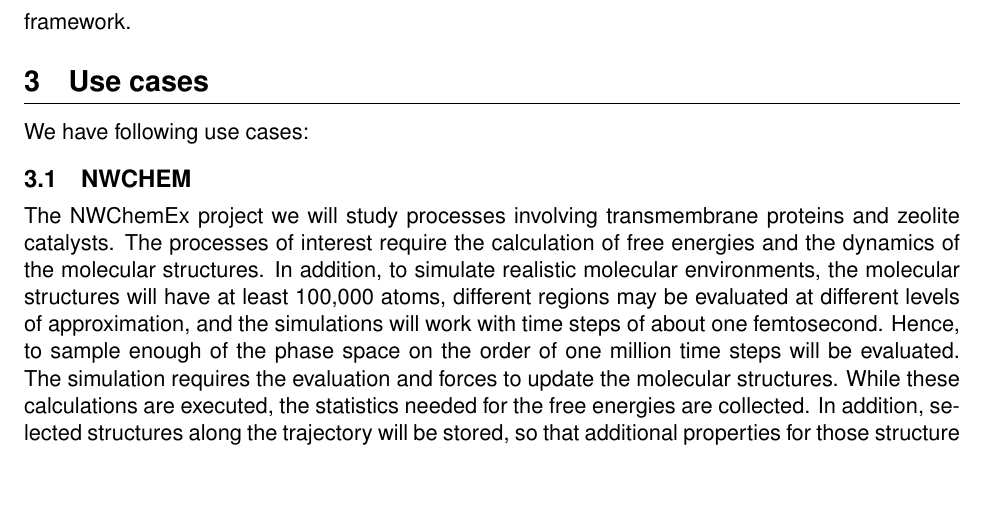
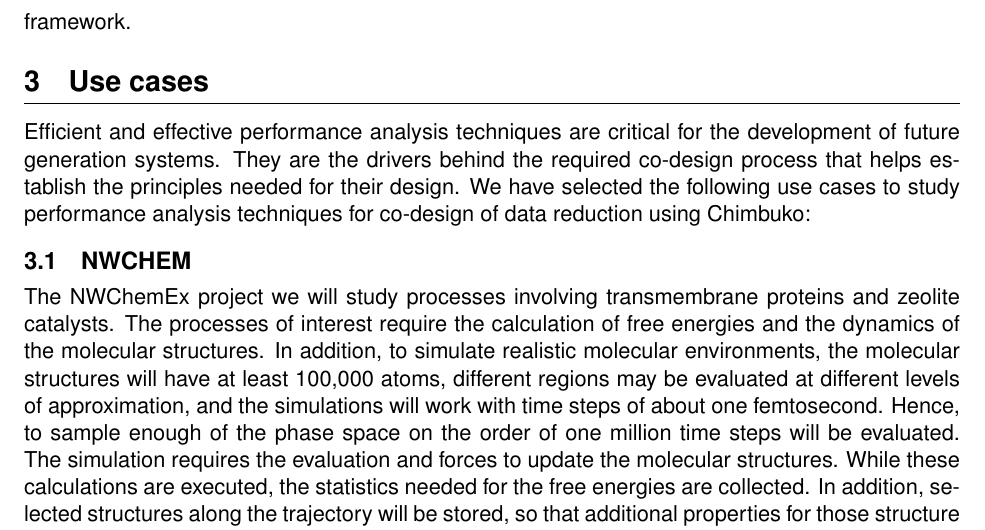
Before and after one commit to CODARcode/Chimbuko_design_document_Y2, a LaTeX document (chimbuko_Y2.tex, which reads Narrative/usecases.tex): part of page 4 of 10, cut so that both start at the same text, the shorter picture padded with empty space. Compiled offline with pdfLaTeX.

Commit message:
Update usecases.tex

```diff
--- a/Narrative/usecases.tex
+++ b/Narrative/usecases.tex
@@ -1,5 +1,5 @@
 \section{Use cases}
-We have following use cases:
+Efficient and effective performance analysis techniques are critical for the development of future generation systems. They are the drivers behind the required co-design process that helps establish the principles needed for their design. We have selected the following use cases to study performance analysis techniques for co-design of data reduction using Chimbuko:
 
 \subsection{NWCHEM}
 The NWChemEx project we will study processes involving transmembrane proteins and zeolite catalysts. The processes of interest require the calculation of free energies and the dynamics of the molecular structures. In addition, to simulate realistic molecular environments, the molecular structures will have at least 100,000 atoms, different regions may be evaluated at different levels of approximation, and the simulations will work with time steps of about one femtosecond.  Hence, to sample enough of the phase space on the order of one million time steps will be evaluated. The simulation requires the evaluation and forces to update the molecular structures. While these calculations are executed, the statistics needed for the free energies are collected. In addition, selected structures along the trajectory will be stored, so that additional properties for those structure can be calculated. These additional properties will facilitate comparing the calculated trajectories against experimental observations.  Hence, the workflow will include a large number of cores calculating the energies and forces and a small number of cores analyzing the results and storing selected time steps for more detailed simulations.
```
